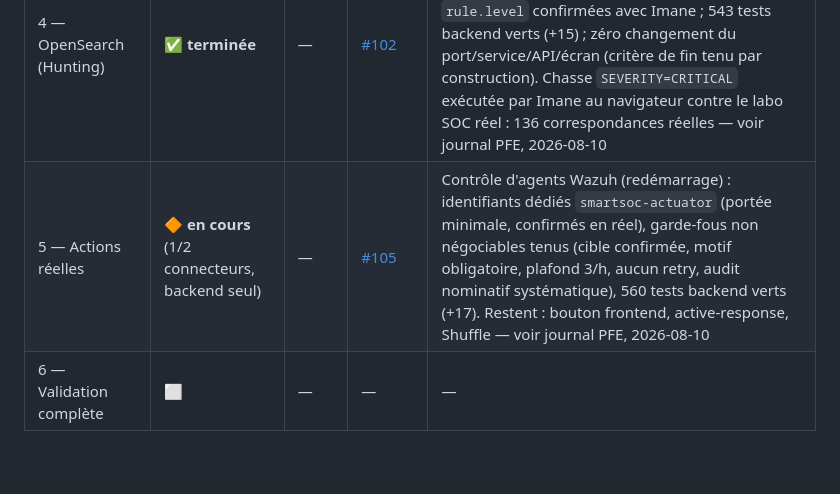
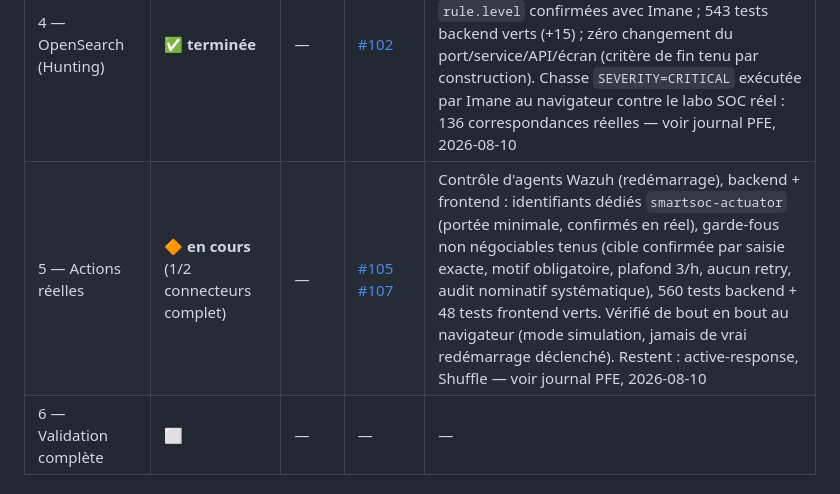
Before and after one commit to imanehajjou2025-lab/smartsoc-enterprise, a Markdown page: docs/architecture/PROJECT-PLANNING.md, the part around the change. Drawn GitHub-style; blank space fills up the shorter version.

```diff
--- a/docs/architecture/PROJECT-PLANNING.md
+++ b/docs/architecture/PROJECT-PLANNING.md
@@ -149,7 +149,7 @@ réelles** et consigné dans le journal de bord.
 | 2 — MISP | ✅ **terminée** | — | [#90](https://github.com/imanehajjou2025-lab/smartsoc-enterprise/pull/90) | Connecteur complet (0 modification du domaine), 489 tests backend verts ; écran Threat Intelligence existant affiche déjà la provenance sans aucun changement frontend — vérifié au navigateur (voir journal PFE, 2026-08-09) |
 | 3 — VirusTotal | ✅ **terminée** | — | [#93](https://github.com/imanehajjou2025-lab/smartsoc-enterprise/pull/93) [#95](https://github.com/imanehajjou2025-lab/smartsoc-enterprise/pull/95) | Connecteur à la demande (cache TTL 24h + `@CircuitBreaker`+`@RateLimiter`), verdict dérivé des compteurs réels par « pire cas gagne », 524 tests backend verts (+35) ; bug transactionnel réel corrigé (`noRollbackFor`) trouvé par test WireMock ; ACL vérifiée sur 2 échantillons réels (IP + domaine). Bouton « Vérifier la réputation » dans le tiroir IOC (rôles d'écriture) + carte Connecteurs corrigée (même défaut que MISP : figée sur « Phase 3 »), vérifiés au navigateur en Docker reconstruit — voir journal PFE, 2026-08-09 |
 | 4 — OpenSearch (Hunting) | ✅ **terminée** | — | [#102](https://github.com/imanehajjou2025-lab/smartsoc-enterprise/pull/102) | Blocage documenté dès l'origine (schéma d'index réel indisponible) levé par 2 échantillons réels capturés avant tout code ; bandes de sévérité `rule.level` confirmées avec Imane ; 543 tests backend verts (+15) ; zéro changement du port/service/API/écran (critère de fin tenu par construction). Chasse `SEVERITY=CRITICAL` exécutée par Imane au navigateur contre le labo SOC réel : 136 correspondances réelles — voir journal PFE, 2026-08-10 |
-| 5 — Actions réelles | 🔶 **en cours** (1/2 connecteurs, backend seul) | — | [#105](https://github.com/imanehajjou2025-lab/smartsoc-enterprise/pull/105) | Contrôle d'agents Wazuh (redémarrage) : identifiants dédiés `smartsoc-actuator` (portée minimale, confirmés en réel), garde-fous non négociables tenus (cible confirmée, motif obligatoire, plafond 3/h, aucun retry, audit nominatif systématique), 560 tests backend verts (+17). Restent : bouton frontend, active-response, Shuffle — voir journal PFE, 2026-08-10 |
+| 5 — Actions réelles | 🔶 **en cours** (1/2 connecteurs complet) | — | [#105](https://github.com/imanehajjou2025-lab/smartsoc-enterprise/pull/105) [#107](https://github.com/imanehajjou2025-lab/smartsoc-enterprise/pull/107) | Contrôle d'agents Wazuh (redémarrage), backend + frontend : identifiants dédiés `smartsoc-actuator` (portée minimale, confirmés en réel), garde-fous non négociables tenus (cible confirmée par saisie exacte, motif obligatoire, plafond 3/h, aucun retry, audit nominatif systématique), 560 tests backend + 48 tests frontend verts. Vérifié de bout en bout au navigateur (mode simulation, jamais de vrai redémarrage déclenché). Restent : active-response, Shuffle — voir journal PFE, 2026-08-10 |
 | 6 — Validation complète | ⬜ | — | — | — |
 
 ### Résultats de la phase 0 — 2026-08-05
```
Also changed, not shown: docs/rapport-pfe/journal-de-bord.md (+38 -3 lines).
